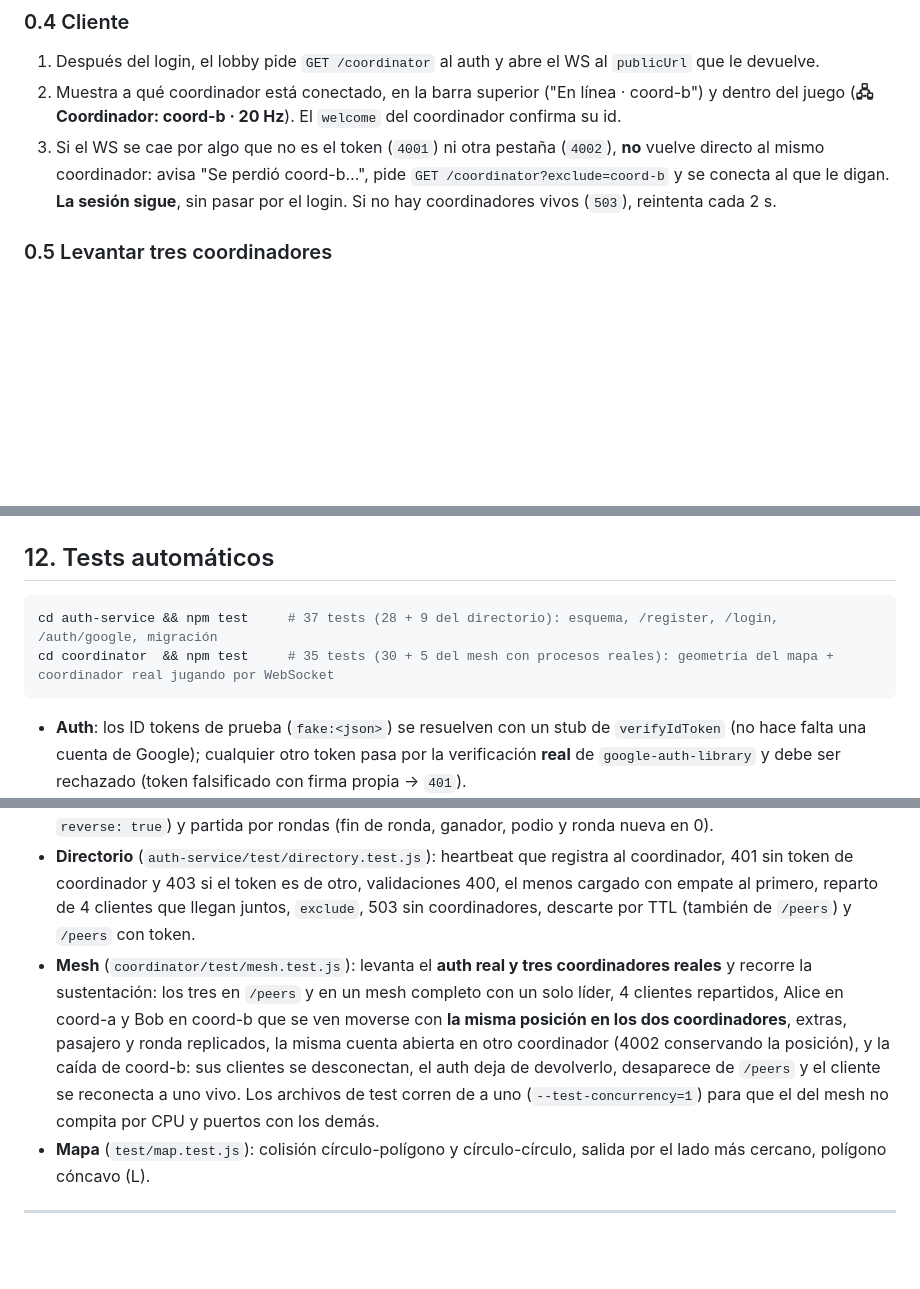
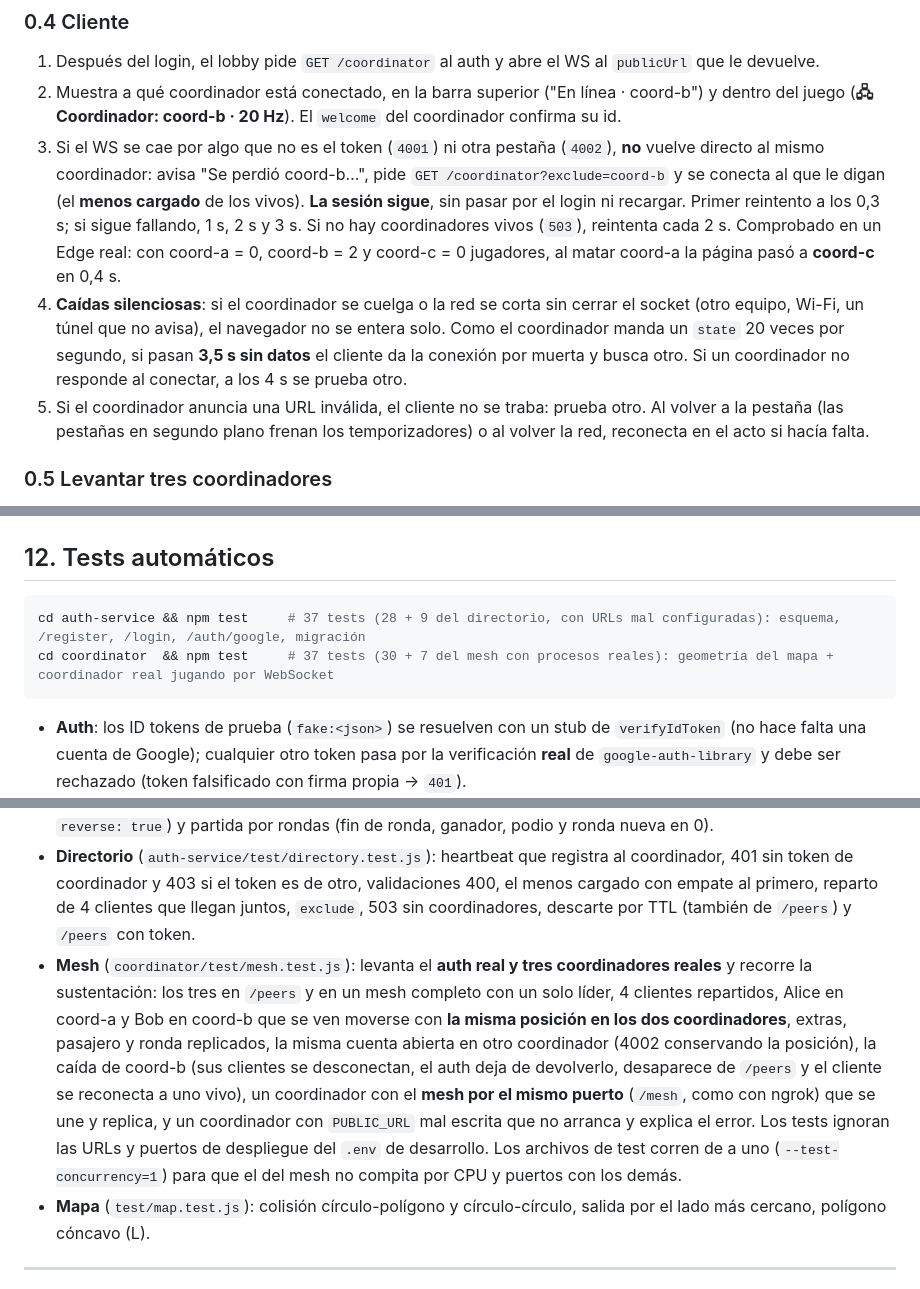
Before and after one commit to AndresPlazas10/SSD_TALLER_4, a Markdown page: README.md, 3 parts joined by grey strips. Drawn GitHub-style; blank space fills up the shorter version.

````diff
--- a/README.md
+++ b/README.md
@@ -92,7 +92,9 @@ El resultado, comprobado en el test de integración: Alice tiene **la misma posi
 
 1. Después del login, el lobby pide `GET /coordinator` al auth y abre el WS al `publicUrl` que le devuelve.
 2. Muestra a qué coordinador está conectado, en la barra superior ("En línea · coord-b") y dentro del juego (**🖧 Coordinador: coord-b · 20 Hz**). El `welcome` del coordinador confirma su id.
-3. Si el WS se cae por algo que no es el token (`4001`) ni otra pestaña (`4002`), **no** vuelve directo al mismo coordinador: avisa "Se perdió coord-b…", pide `GET /coordinator?exclude=coord-b` y se conecta al que le digan. **La sesión sigue**, sin pasar por el login. Si no hay coordinadores vivos (`503`), reintenta cada 2 s.
+3. Si el WS se cae por algo que no es el token (`4001`) ni otra pestaña (`4002`), **no** vuelve directo al mismo coordinador: avisa "Se perdió coord-b…", pide `GET /coordinator?exclude=coord-b` y se conecta al que le digan (el **menos cargado** de los vivos). **La sesión sigue**, sin pasar por el login ni recargar. Primer reintento a los 0,3 s; si sigue fallando, 1 s, 2 s y 3 s. Si no hay coordinadores vivos (`503`), reintenta cada 2 s. Comprobado en un Edge real: con coord-a = 0, coord-b = 2 y coord-c = 0 jugadores, al matar coord-a la página pasó a **coord-c** en 0,4 s.
+4. **Caídas silenciosas**: si el coordinador se cuelga o la red se corta sin cerrar el socket (otro equipo, Wi-Fi, un túnel que no avisa), el navegador no se entera solo. Como el coordinador manda un `state` 20 veces por segundo, si pasan **3,5 s sin datos** el cliente da la conexión por muerta y busca otro. Si un coordinador no responde al conectar, a los 4 s se prueba otro.
+5. Si el coordinador anuncia una URL inválida, el cliente no se traba: prueba otro. Al volver a la pestaña (las pestañas en segundo plano frenan los temporizadores) o al volver la red, reconecta en el acto si hacía falta.
 
 ### 0.5 Levantar tres coordinadores
 
@@ -700,14 +733,14 @@ Igual que en la Parte I: gana la conexión nueva y la anterior se cierra con `40
 ## 12. Tests automáticos
 
 ```bash
-cd auth-service && npm test     # 37 tests (28 + 9 del directorio): esquema, /register, /login, /auth/google, migración
-cd coordinator  && npm test     # 35 tests (30 + 5 del mesh con procesos reales): geometría del mapa + coordinador real jugando por WebSocket
+cd auth-service && npm test     # 37 tests (28 + 9 del directorio, con URLs mal configuradas): esquema, /register, /login, /auth/google, migración
+cd coordinator  && npm test     # 37 tests (30 + 7 del mesh con procesos reales): geometría del mapa + coordinador real jugando por WebSocket
 ```
 
 - **Auth**: los ID tokens de prueba (`fake:<json>`) se resuelven con un stub de `verifyIdToken` (no hace falta una cuenta de Google); cualquier otro token pasa por la verificación **real** de `google-auth-library` y debe ser rechazado (token falsificado con firma propia → `401`).
 - **Coordinador**: `welcome`, 20 Hz, velocidad con `{x: 9999}`, diagonales, spam de intents, clamp a los bordes, mensajes inválidos (`null`, arrays, strings), replicación de extras, mensaje > 4 KB, `players_update`, `4002` conservando posición, `4001` por token vencido, `SESSION_MAX_AGE` en caliente, cambio de `JWT_EXPIRES_IN` en el auth (vía `/token-policy`) que cierra una sesión abierta al cumplirse la nueva duración contada desde el cambio (no al instante), pasajero (se recoge, suma 1 y reaparece), ciudad (12 manzanas con casas, conjuntos, edificios y parques; el auto no atraviesa ninguna en 8 direcciones; el pasajero nunca cae dentro de una), `vehicle` leído del JWT (sin `vehicle` = taxi; `extras` no lo cambia), color por bando (el taxi no puede cambiarlo, el Uber no puede usar amarillo), marcador por equipo (solo suma a los conectados; al cerrar sesión se descuenta y al volver arranca en 0) choque entre autos (no se superponen), reversa (no gira, 60 % de velocidad, solo con `reverse: true`) y partida por rondas (fin de ronda, ganador, podio y ronda nueva en 0).
 - **Directorio** (`auth-service/test/directory.test.js`): heartbeat que registra al coordinador, 401 sin token de coordinador y 403 si el token es de otro, validaciones 400, el menos cargado con empate al primero, reparto de 4 clientes que llegan juntos, `exclude`, 503 sin coordinadores, descarte por TTL (también de `/peers`) y `/peers` con token.
-- **Mesh** (`coordinator/test/mesh.test.js`): levanta el **auth real y tres coordinadores reales** y recorre la sustentación: los tres en `/peers` y en un mesh completo con un solo líder, 4 clientes repartidos, Alice en coord-a y Bob en coord-b que se ven moverse con **la misma posición en los dos coordinadores**, extras, pasajero y ronda replicados, la misma cuenta abierta en otro coordinador (4002 conservando la posición), y la caída de coord-b: sus clientes se desconectan, el auth deja de devolverlo, desaparece de `/peers` y el cliente se reconecta a uno vivo. Los archivos de test corren de a uno (`--test-concurrency=1`) para que el del mesh no compita por CPU y puertos con los demás.
+- **Mesh** (`coordinator/test/mesh.test.js`): levanta el **auth real y tres coordinadores reales** y recorre la sustentación: los tres en `/peers` y en un mesh completo con un solo líder, 4 clientes repartidos, Alice en coord-a y Bob en coord-b que se ven moverse con **la misma posición en los dos coordinadores**, extras, pasajero y ronda replicados, la misma cuenta abierta en otro coordinador (4002 conservando la posición), la caída de coord-b (sus clientes se desconectan, el auth deja de devolverlo, desaparece de `/peers` y el cliente se reconecta a uno vivo), un coordinador con el **mesh por el mismo puerto** (`/mesh`, como con ngrok) que se une y replica, y un coordinador con `PUBLIC_URL` mal escrita que no arranca y explica el error. Los tests ignoran las URLs y puertos de despliegue del `.env` de desarrollo. Los archivos de test corren de a uno (`--test-concurrency=1`) para que el del mesh no compita por CPU y puertos con los demás.
 - **Mapa** (`test/map.test.js`): colisión círculo-polígono y círculo-círculo, salida por el lado más cercano, polígono cóncavo (L).
 
 ---
````
Also changed, not shown: other parts of README.md (+32 -1 lines).
